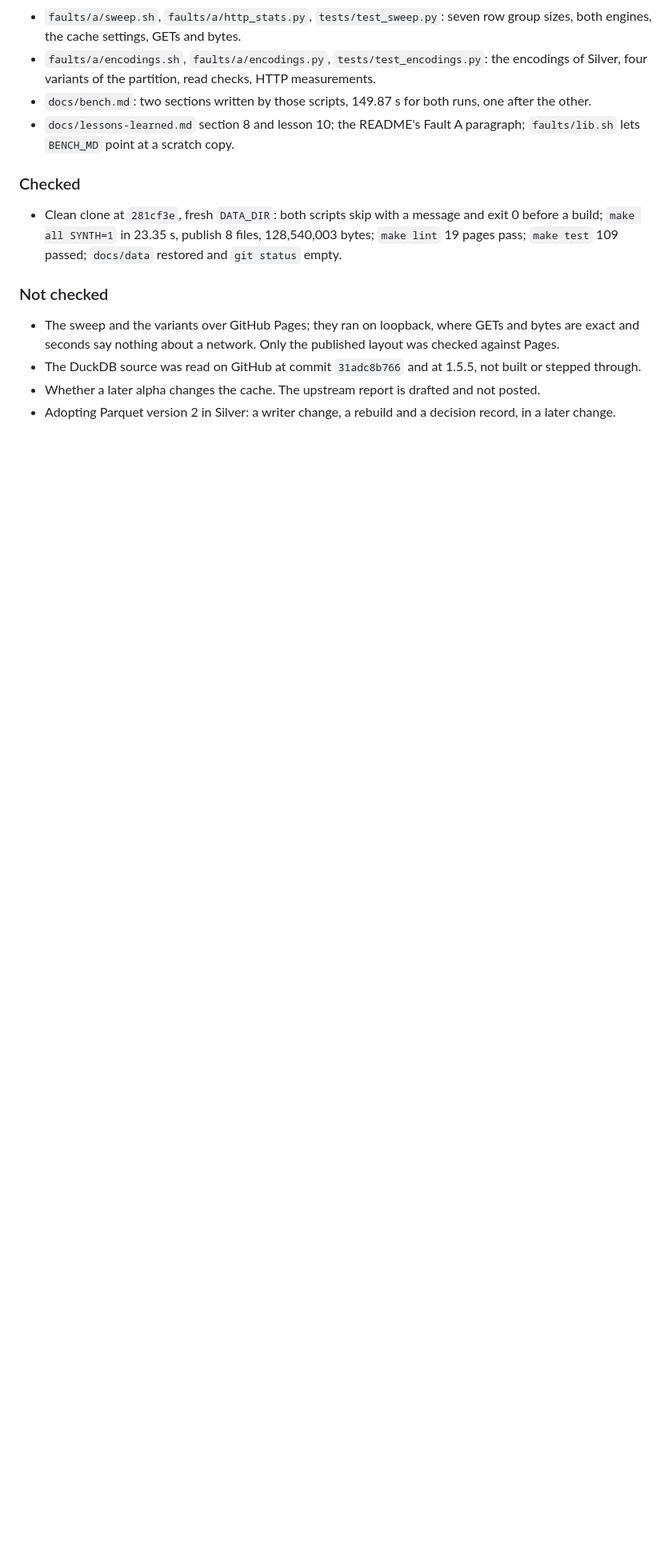
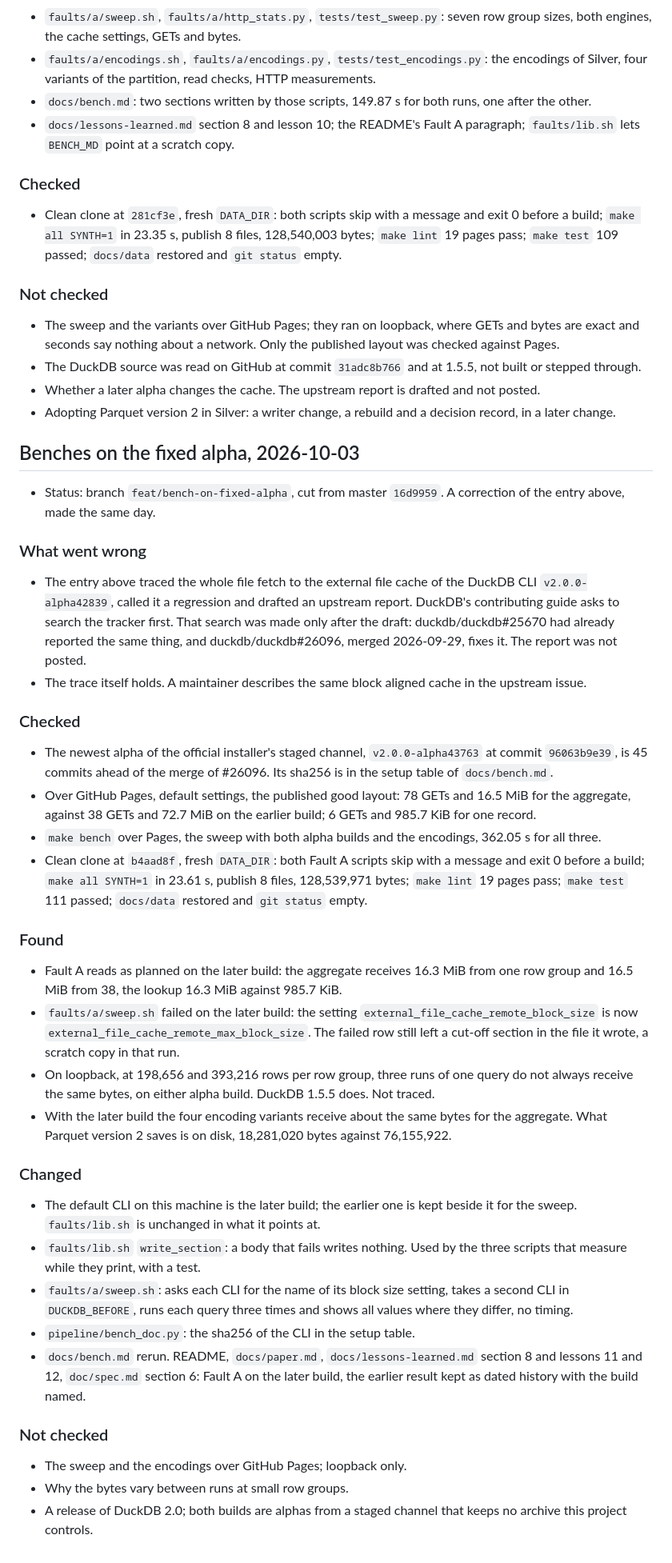
Before and after one commit to MrBisonte/ecog-lakehouse, a Markdown page: doc/REVIEW.md, the part around one of its changes. Shown at 80% size. GitHub-like rendering; blank space fills up the shorter version.

Commit message:
docs(review): benches on the fixed alpha, and the report that was not needed

```diff
--- a/doc/REVIEW.md
+++ b/doc/REVIEW.md
@@ -675,3 +676,40 @@ Pages itself (Settings, Pages, source `master`, folder `/docs`; then "a stranger
 - The DuckDB source was read on GitHub at commit `31adc8b766` and at 1.5.5, not built or stepped through.
 - Whether a later alpha changes the cache. The upstream report is drafted and not posted.
 - Adopting Parquet version 2 in Silver: a writer change, a rebuild and a decision record, in a later change.
+
+## Benches on the fixed alpha, 2026-10-03
+
+- Status: branch `feat/bench-on-fixed-alpha`, cut from master `16d9959`. A correction of the entry above, made the same day.
+
+### What went wrong
+
+- The entry above traced the whole file fetch to the external file cache of the DuckDB CLI `v2.0.0-alpha42839`, called it a regression and drafted an upstream report. DuckDB's contributing guide asks to search the tracker first. That search was made only after the draft: duckdb/duckdb#25670 had already reported the same thing, and duckdb/duckdb#26096, merged 2026-09-29, fixes it. The report was not posted.
+- The trace itself holds. A maintainer describes the same block aligned cache in the upstream issue.
+
+### Checked
+
+- The newest alpha of the official installer's staged channel, `v2.0.0-alpha43763` at commit `96063b9e39`, is 45 commits ahead of the merge of #26096. Its sha256 is in the setup table of `docs/bench.md`.
+- Over GitHub Pages, default settings, the published good layout: 78 GETs and 16.5 MiB for the aggregate, against 38 GETs and 72.7 MiB on the earlier build; 6 GETs and 985.7 KiB for one record.
+- `make bench` over Pages, the sweep with both alpha builds and the encodings, 362.05 s for all three.
+- Clean clone at `b4aad8f`, fresh `DATA_DIR`: both Fault A scripts skip with a message and exit 0 before a build; `make all SYNTH=1` in 23.61 s, publish 8 files, 128,539,971 bytes; `make lint` 19 pages pass; `make test` 111 passed; `docs/data` restored and `git status` empty.
+
+### Found
+
+- Fault A reads as planned on the later build: the aggregate receives 16.3 MiB from one row group and 16.5 MiB from 38, the lookup 16.3 MiB against 985.7 KiB.
+- `faults/a/sweep.sh` failed on the later build: the setting `external_file_cache_remote_block_size` is now `external_file_cache_remote_max_block_size`. The failed row still left a cut-off section in the file it wrote, a scratch copy in that run.
+- On loopback, at 198,656 and 393,216 rows per row group, three runs of one query do not always receive the same bytes, on either alpha build. DuckDB 1.5.5 does. Not traced.
+- With the later build the four encoding variants receive about the same bytes for the aggregate. What Parquet version 2 saves is on disk, 18,281,020 bytes against 76,155,922.
+
+### Changed
+
+- The default CLI on this machine is the later build; the earlier one is kept beside it for the sweep. `faults/lib.sh` is unchanged in what it points at.
+- `faults/lib.sh` `write_section`: a body that fails writes nothing. Used by the three scripts that measure while they print, with a test.
+- `faults/a/sweep.sh`: asks each CLI for the name of its block size setting, takes a second CLI in `DUCKDB_BEFORE`, runs each query three times and shows all values where they differ, no timing.
+- `pipeline/bench_doc.py`: the sha256 of the CLI in the setup table.
+- `docs/bench.md` rerun. README, `docs/paper.md`, `docs/lessons-learned.md` section 8 and lessons 11 and 12, `doc/spec.md` section 6: Fault A on the later build, the earlier result kept as dated history with the build named.
+
+### Not checked
+
+- The sweep and the encodings over GitHub Pages; loopback only.
+- Why the bytes vary between runs at small row groups.
+- A release of DuckDB 2.0; both builds are alphas from a staged channel that keeps no archive this project controls.
```
Also changed, not shown: other parts of doc/REVIEW.md (+1 -0 lines).
